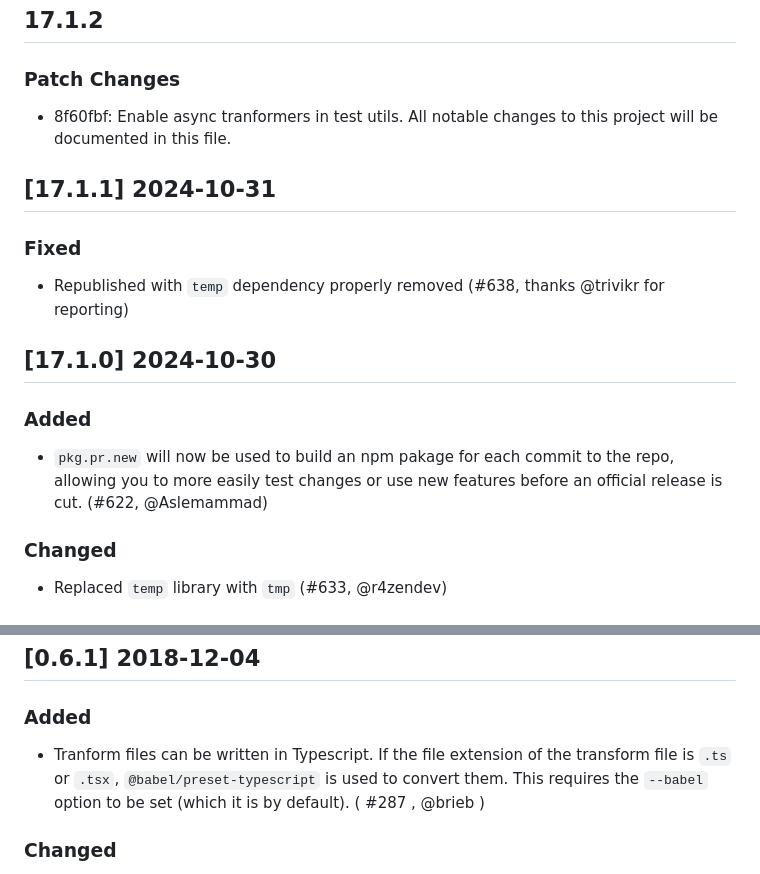
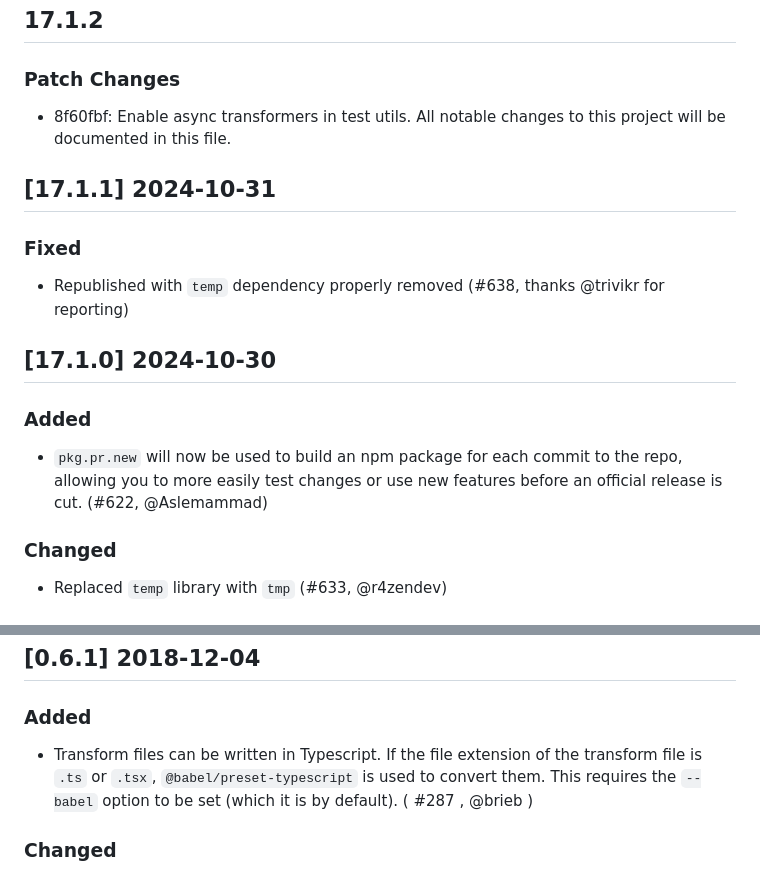
Before and after one commit to facebook/jscodeshift, a Markdown page: CHANGELOG.md, 2 parts joined by grey strips. Drawn GitHub-style.

Commit message:
Fix documentation typos

```diff
--- a/CHANGELOG.md
+++ b/CHANGELOG.md
@@ -16,7 +16,7 @@
 
 ### Patch Changes
 
-- 8f60fbf: Enable async tranformers in test utils.
+- 8f60fbf: Enable async transformers in test utils.
   All notable changes to this project will be documented in this file.
 
 ## [17.1.1] 2024-10-31
@@ -29,7 +29,7 @@
 
 ### Added
 
-- `pkg.pr.new` will now be used to build an npm pakage for each commit to the repo, allowing you to more easily test changes or use new features before an official release is cut. (#622, @Aslemammad)
+- `pkg.pr.new` will now be used to build an npm package for each commit to the repo, allowing you to more easily test changes or use new features before an official release is cut. (#622, @Aslemammad)
 
 ### Changed
 
@@ -214,7 +214,7 @@ We needed to go [from v0.x to a major release](https://github.com/facebook/jscod
 
 ### Added
 
-- Tranform files can be written in Typescript. If the file extension of the
+- Transform files can be written in Typescript. If the file extension of the
   transform file is `.ts` or `.tsx`, `@babel/preset-typescript` is used to
   convert them. This requires the `--babel` option to be set (which it is by
   default). ( #287 , @brieb )
```
